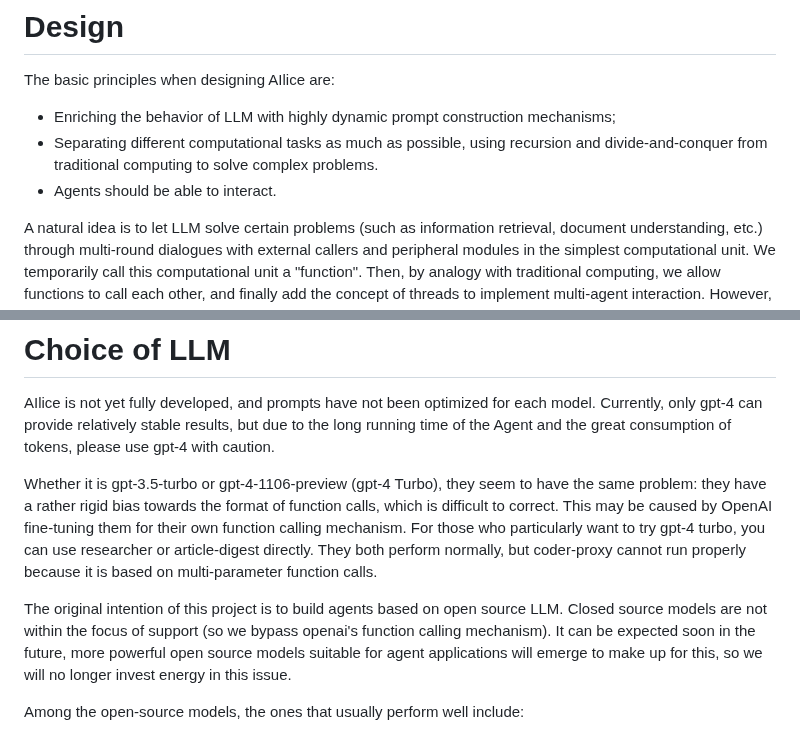
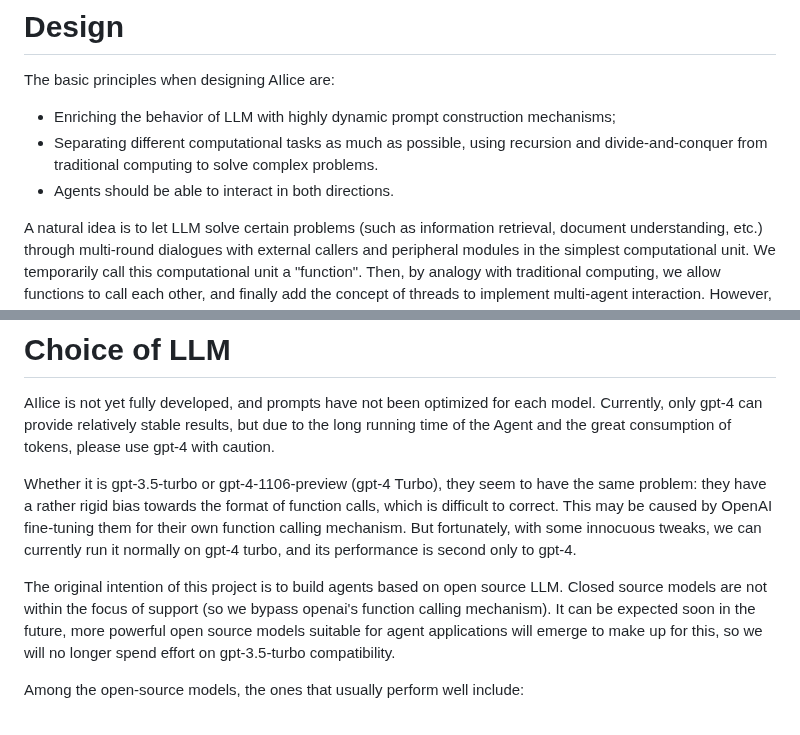
Before and after one commit to myshell-ai/AIlice, a Markdown page: README.md, 2 parts joined by grey strips. Rendered like a GitHub page.

Commit message:
1. README.md updated.

```diff
--- a/README.md
+++ b/README.md
@@ -13,7 +13,7 @@ The basic principles when designing AIlice are:
 
 - Enriching the behavior of LLM with highly dynamic prompt construction mechanisms;
 - Separating different computational tasks as much as possible, using recursion and divide-and-conquer from traditional computing to solve complex problems.
-- Agents should be able to interact.
+- Agents should be able to interact in both directions.
 
 A natural idea is to let LLM solve certain problems (such as information retrieval, document understanding, etc.) through multi-round dialogues with external callers and
 peripheral modules in the simplest computational unit. We temporarily call this computational unit a "function". Then, by analogy with traditional computing, we allow
@@ -101,12 +101,12 @@ AIlice is not yet fully developed, and prompts have not been optimized for each
 running time of the Agent and the great consumption of tokens, please use gpt-4 with caution.
 
 Whether it is gpt-3.5-turbo or gpt-4-1106-preview (gpt-4 Turbo), they seem to have the same problem: they have a rather rigid bias towards the format of function calls, which
-is difficult to correct. This may be caused by OpenAI fine-tuning them for their own function calling mechanism. For those who particularly want to try gpt-4 turbo, you can
-use researcher or article-digest directly. They both perform normally, but coder-proxy cannot run properly because it is based on multi-parameter function calls.
+is difficult to correct. This may be caused by OpenAI fine-tuning them for their own function calling mechanism.
+But fortunately, with some innocuous tweaks, we can currently run it normally on gpt-4 turbo, and its performance is second only to gpt-4.
 
 The original intention of this project is to build agents based on open source LLM. Closed source models are not within the focus of support (so we bypass openai's function
-calling mechanism). It can be expected soon in the future, more powerful open source models suitable for agent applications will emerge to make up for this, so we will no longer
-invest energy in this issue.
+calling mechanism). It can be expected soon in the future, more powerful open source models suitable for agent applications will emerge to make up for this, so we will no
+longer spend effort on gpt-3.5-turbo compatibility.
 
 Among the open-source models, the ones that usually perform well include:
 
```
